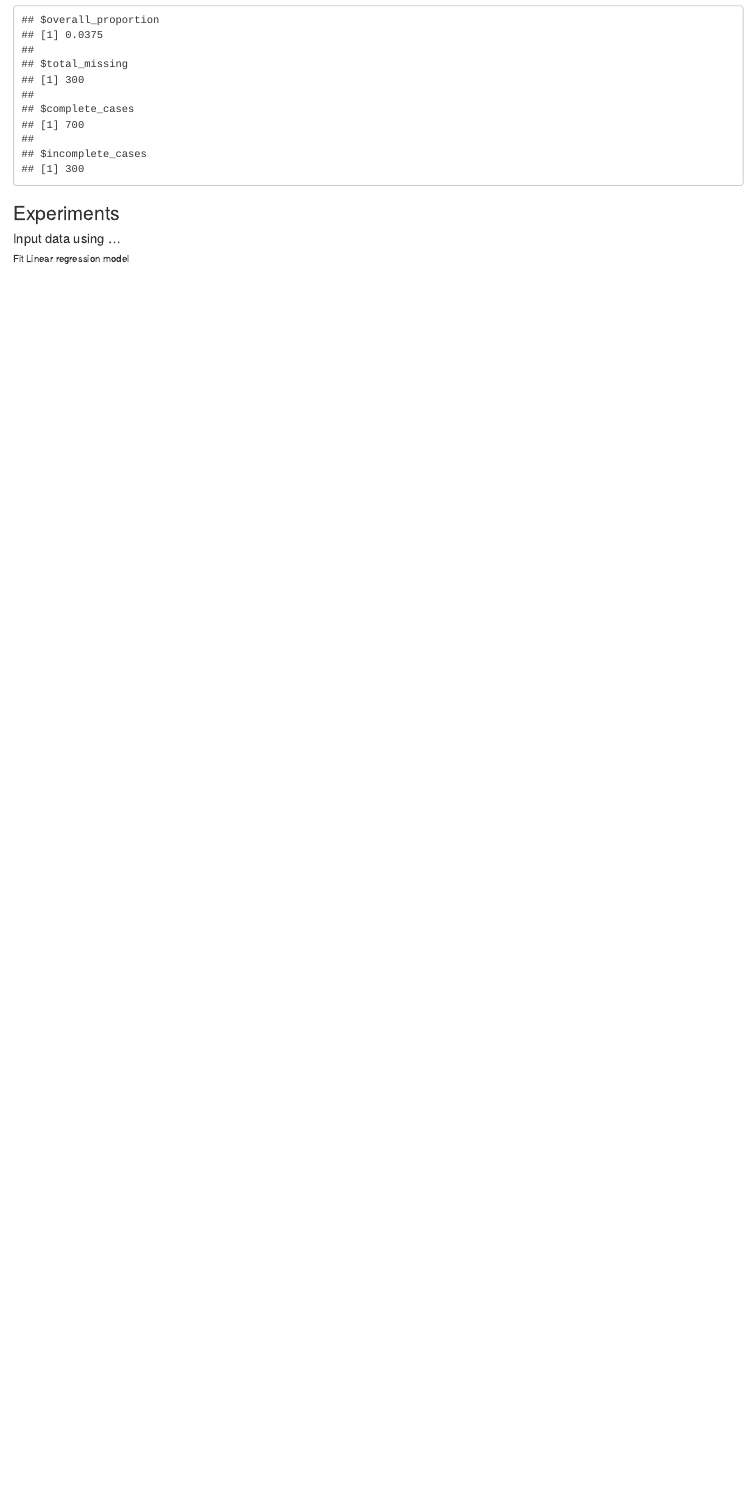
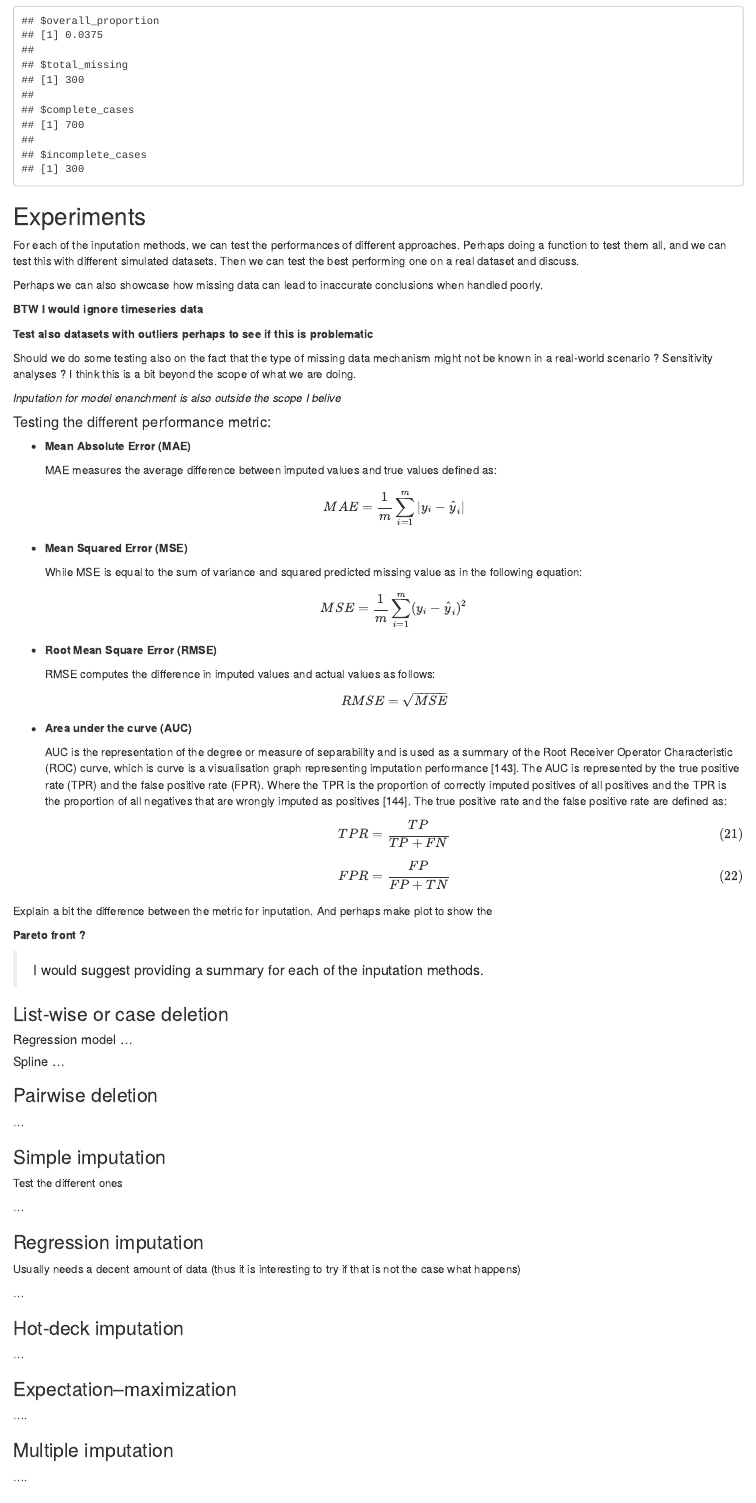
Before and after one commit to Jac-Zac/Stat_Missing_Data_Project, an R Markdown document (notebooks/initial_experiments.Rmd): the page in a window 1100 px wide, from 4390 px down before the commit and from 4550 px down after it, so that both start at the same text. Rendered offline with R 4.5, knitr and Pandoc, with nearby package versions; code that draws random numbers runs with fixed seeds of ours.

Commit message:
Adding more notes

````diff
--- a/notebooks/initial_experiments.Rmd
+++ b/notebooks/initial_experiments.Rmd
@@ -8,6 +8,9 @@ output:
     toc_depth: 3
     code_fold: show
     df_print: paged
+  word_document:
+    toc: true
+    toc_depth: '3'
   pdf_document:
     toc: true
     toc_depth: 3
@@ -63,8 +66,95 @@ data_mnar <- introduce_mnar(data, prop_missing = 0.1)
 # Analyze missing patterns
 summarize_missing(data_mnar)
 ```
-### Experiments
 
-##### Input data using ...
+## Experiments
 
-###### Fit Linear regression model
+For each of the inputation methods, we can test the performances of different approaches.
+Perhaps doing a function to test them all, and we can test this with different simulated datasets.
+Then we can test the best performing one on a real dataset and discuss.
+
+Perhaps we can also showcase how missing data can lead to inaccurate conclusions when handled poorly.
+
+**BTW I would ignore timeseries data**
+
+**Test also datasets with outliers perhaps to see if this is problematic**
+
+Should we do some testing also on the fact that the type of missing data mechanism might not be known in a real-world scenario ? Sensitivity analyses ? I think this is a bit beyond the scope of what we are doing.
+
+*Inputation for model enanchment is also outside the scope I belive*
+
+#### Testing the different performance metric:
+
+
+- **Mean Absolute Error (MAE)**
+
+    MAE measures the average difference between imputed values and true values defined as:
+
+    $$
+    MAE = \frac{1}{m}\sum_{i=1}^m|y_i - \hat{y}_i|
+    $$
+
+- **Mean Squared Error (MSE)**
+
+    While MSE is equal to the sum of variance and squared predicted missing value as in the following equation:
+
+    $$
+    MSE = \frac{1}{m}\sum_{i=1}^m(y_i - \hat{y}_i)^2
+    $$
+
+- **Root Mean Square Error (RMSE)**
+
+    RMSE computes the difference in imputed values and actual values as follows:
+
+    $$
+    RMSE = \sqrt{MSE}
+    $$
+
+- **Area under the curve (AUC)**
+
+    AUC is the representation of the degree or measure of separability and is used as a summary of the Root Receiver Operator Characteristic (ROC) curve, which is curve is a visualisation graph representing imputation performance [143]. The AUC is represented by the true positive rate (TPR) and the false positive rate (FPR). Where the TPR is the proportion of correctly imputed positives of all positives and the TPR is the proportion of all negatives that are wrongly imputed as positives [144]. The true positive rate and the false positive rate are defined as:
+
+    $$
+    TPR = \frac{TP}{TP + FN} \tag{21}
+    $$
+
+    $$
+    FPR = \frac{FP}{FP + TN} \tag{22}
+    $$
+
+Explain a bit the difference between the metric for inputation. And perhaps make plot to show the
+
+**Pareto front ?**
+
+> I would suggest providing a summary for each of the inputation methods.
+
+### List‑wise or case deletion
+
+##### Regression model ...
+##### Spline ...
+
+### Pairwise deletion
+
+...
+
+### Simple imputation
+
+Test the different ones
+
+...
+
+### Regression imputation
+
+Usually needs a decent amount of data (thus it is interesting to try if that is not the case what happens)
+
+...
+
+### Hot‑deck imputation
+
+...
+
+### Expectation–maximization
+
+....
+
+### Multiple imputation
````
Also changed, not shown: notebooks/final_results.Rmd (+5 -2 lines), notebooks/initial_experiments.Rmd (29 more changed lines), 1 other file.
